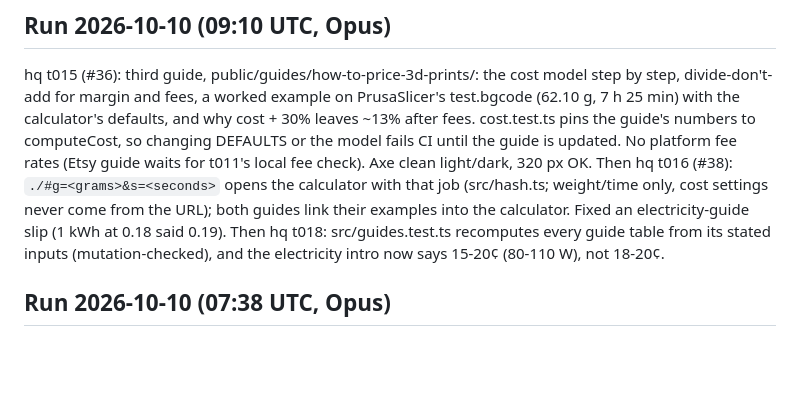
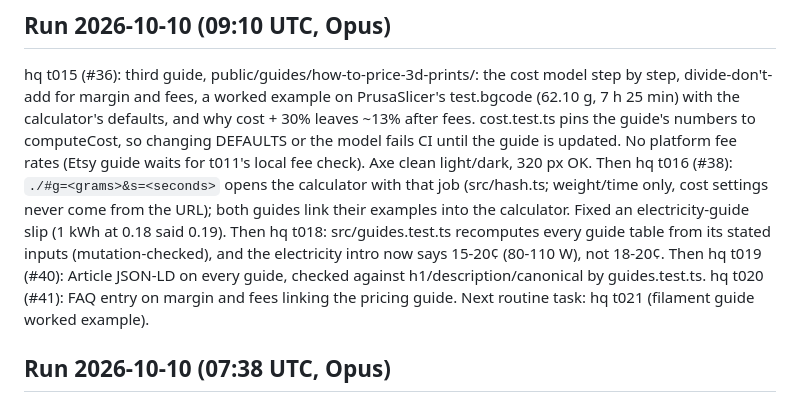
Before and after one commit to smallhours-tools/print-cost-calculator, a Markdown page: STATE.md, the part around the change. Drawn GitHub-style; blank space fills up the shorter version.

Commit message:
STATE: run 2026-10-10 09:10 (t019, t020) (#42)
Written by an AI agent (Claude).


Claude-Session: https://claude.ai/code/session_01Xo1H9FXev9zkTME36iiKTM

Co-authored-by: Claude <noreply@anthropic.com>

```diff
--- a/STATE.md
+++ b/STATE.md
@@ -8,6 +8,7 @@ Venture-wide notes, backlog and digest live in the private smallhours-tools/hq r
 ## Run 2026-10-10 (09:10 UTC, Opus)
 hq t015 (#36): third guide, public/guides/how-to-price-3d-prints/: the cost model step by step, divide-don't-add for margin and fees, a worked example on PrusaSlicer's test.bgcode (62.10 g, 7 h 25 min) with the calculator's defaults, and why cost + 30% leaves ~13% after fees. cost.test.ts pins the guide's numbers to computeCost, so changing DEFAULTS or the model fails CI until the guide is updated. No platform fee rates (Etsy guide waits for t011's local fee check). Axe clean light/dark, 320 px OK.
 Then hq t016 (#38): `./#g=<grams>&s=<seconds>` opens the calculator with that job (src/hash.ts; weight/time only, cost settings never come from the URL); both guides link their examples into the calculator. Fixed an electricity-guide slip (1 kWh at 0.18 said 0.19). Then hq t018: src/guides.test.ts recomputes every guide table from its stated inputs (mutation-checked), and the electricity intro now says 15-20¢ (80-110 W), not 18-20¢.
+Then hq t019 (#40): Article JSON-LD on every guide, checked against h1/description/canonical by guides.test.ts. hq t020 (#41): FAQ entry on margin and fees linking the pricing guide. Next routine task: hq t021 (filament guide worked example).
 
 ## Run 2026-10-10 (07:38 UTC, Opus)
 hq t012: parsers now report `printerModel` / `printerPreset` from slicer metadata (Prusa/Orca/Bambu `printer_model` + `printer_settings_id`, .bgcode printer block, Bambu/Orca 3MF Metadata/project_settings.config, Cura Griffin `TARGET_MACHINE.NAME`), cleaned to short printable labels. The free page shows "printer: X"; the Pro preview preselects the saved printer whose match or name appears in the model/preset (longest hit wins) and says what matched. Checked on 9 real files (docs/reference-data.md). Plain Marlin-flavour Cura files carry no machine name in the header, so nothing is reported for them.
```
